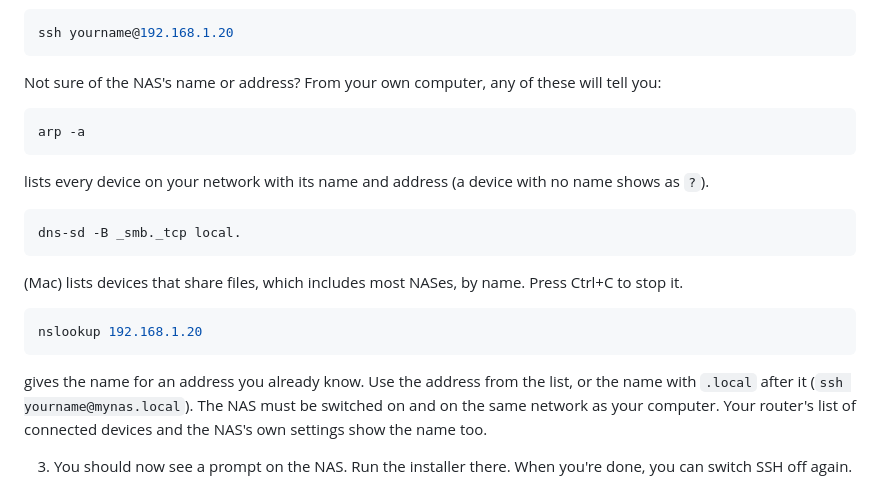
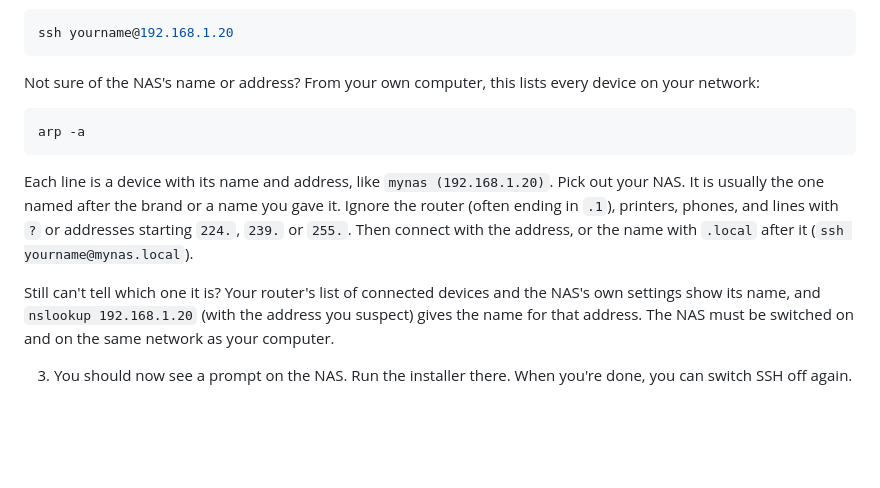
Before and after one commit to NatePhotos/immichset, a Markdown page: docs/install/DOCKER.md, the part around the change. Drawn GitHub-style; blank space fills up the shorter version.

Commit message:
Docker guide: say which line of the device list is the NAS, drop the Mac-only scan

````diff
--- a/docs/install/DOCKER.md
+++ b/docs/install/DOCKER.md
@@ -74,27 +74,20 @@ terminal from your own computer):
 ssh yourname@192.168.1.20
 ```
 
-   Not sure of the NAS's name or address? From your own computer, any of these will tell you:
+   Not sure of the NAS's name or address? From your own computer, this lists every device on your network:
 
 ```bash
 arp -a
 ```
 
-   lists every device on your network with its name and address (a device with no name shows as `?`).
+   Each line is a device with its name and address, like `mynas (192.168.1.20)`. Pick out your NAS. It is usually the one named
+   after the brand or a name you gave it. Ignore the router (often ending in `.1`), printers, phones, and lines with `?` or
+   addresses starting `224.`, `239.` or `255.`. Then connect with the address, or the name with `.local` after it
+   (`ssh yourname@mynas.local`).
 
-```bash
-dns-sd -B _smb._tcp local.
-```
-
-   (Mac) lists devices that share files, which includes most NASes, by name. Press Ctrl+C to stop it.
-
-```bash
-nslookup 192.168.1.20
-```
-
-   gives the name for an address you already know. Use the address from the list, or the name with `.local` after it
-   (`ssh yourname@mynas.local`). The NAS must be switched on and on the same network as your computer. Your router's list of
-   connected devices and the NAS's own settings show the name too.
+   Still can't tell which one it is? Your router's list of connected devices and the NAS's own settings show its name, and
+   `nslookup 192.168.1.20` (with the address you suspect) gives the name for that address. The NAS must be switched on and on
+   the same network as your computer.
 
 3. You should now see a prompt on the NAS. Run the installer there. When you're done, you can switch SSH off again.
 
````
